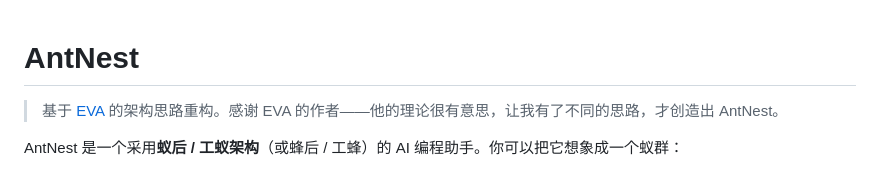
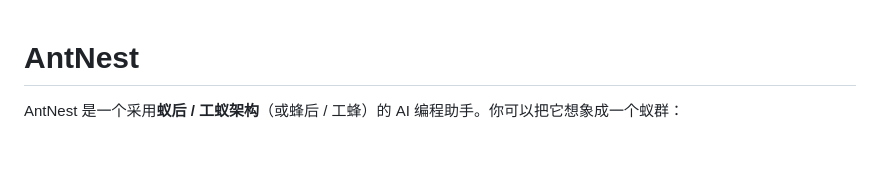
Before and after one commit to llxpy/AntNest, a Markdown page: README.md, the part around the change. Rendered like a GitHub page; blank space fills up the shorter version.

```diff
--- a/README.md
+++ b/README.md
@@ -1,6 +1,4 @@
 # AntNest
-
-> 基于 [EVA](https://github.com/usepr/eva) 的架构思路重构。感谢 EVA 的作者——他的理论很有意思，让我有了不同的思路，才创造出 AntNest。
 
 AntNest 是一个采用**蚁后 / 工蚁架构**（或蜂后 / 工蜂）的 AI 编程助手。你可以把它想象成一个蚁群：
 
```
